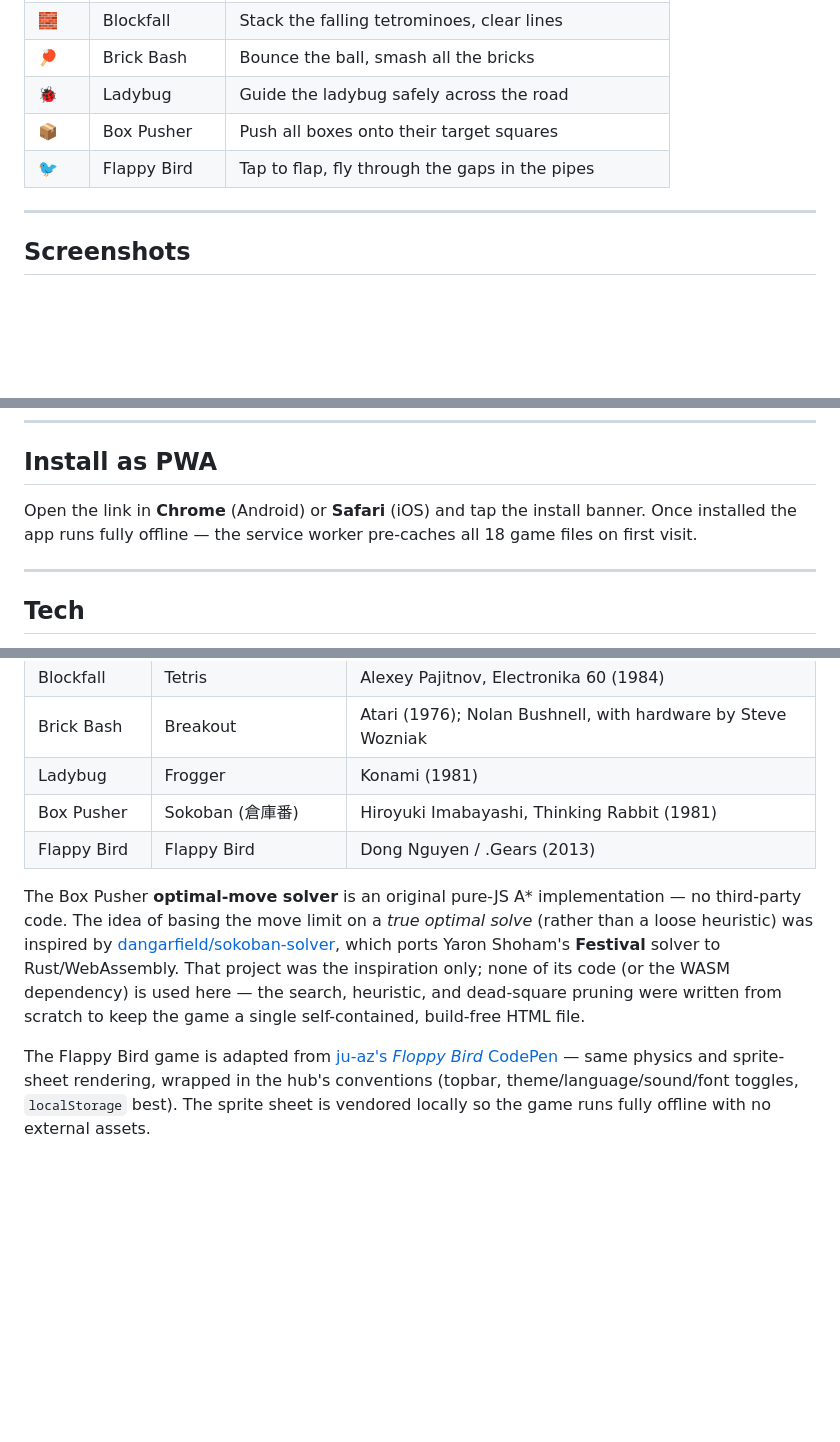
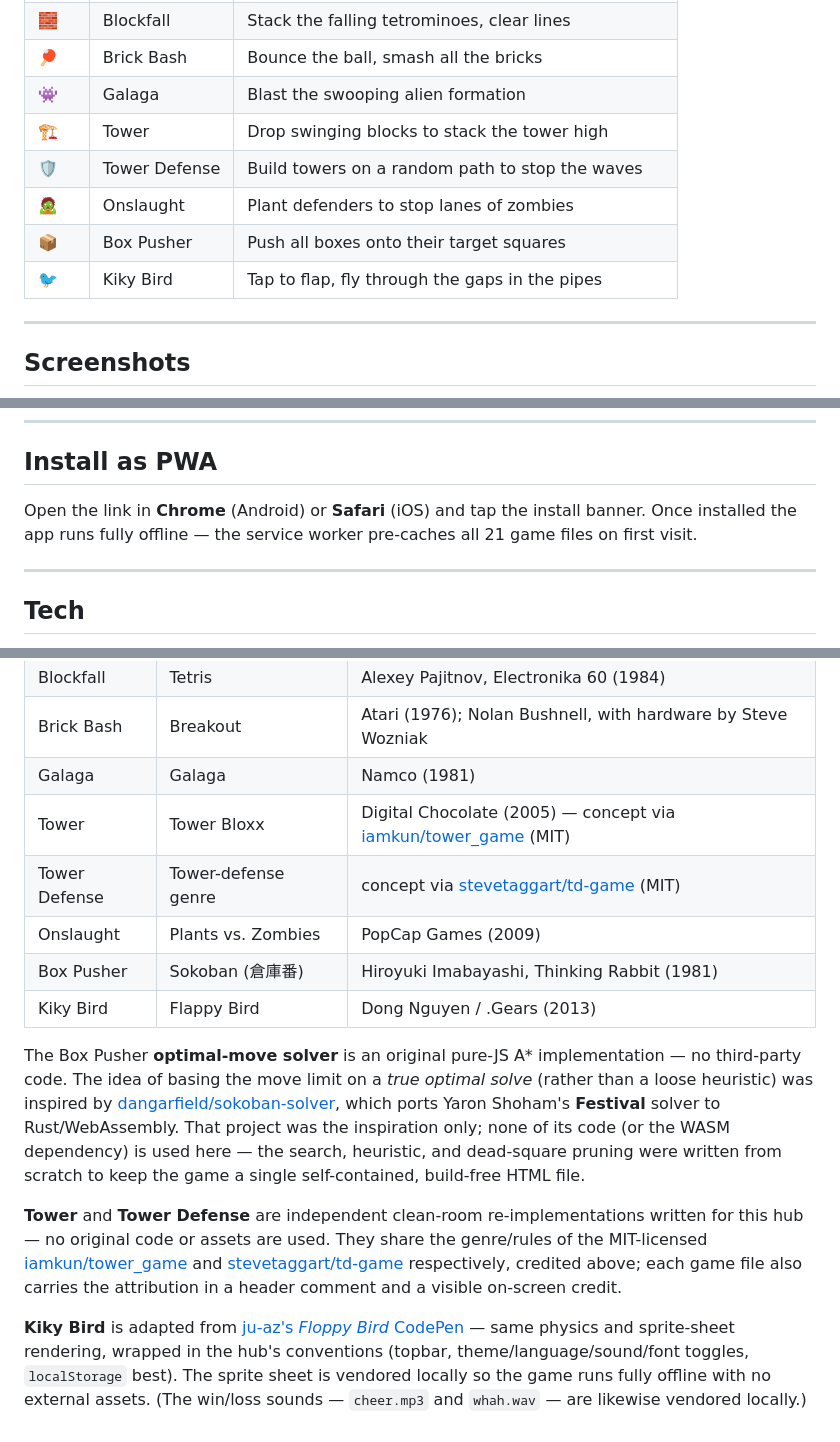
Before and after one commit to acosonic/toiletgames, a Markdown page: README.md, 3 parts joined by grey strips. Rendered like a GitHub page; blank space fills up the shorter version.

Commit message:
README: add Galaga, Tower, Tower Defense, Onslaught; rename Flappy->Kiky Bird; 18->21 games
Co-Authored-By: Claude Opus 4.8 <noreply@anthropic.com>

```diff
--- a/README.md
+++ b/README.md
@@ -29,9 +29,12 @@
 | 💎 | GemBlast | Match 3+ gems, chain combos before time runs out |
 | 🧱 | Blockfall | Stack the falling tetrominoes, clear lines |
 | 🏓 | Brick Bash | Bounce the ball, smash all the bricks |
-| 🐞 | Ladybug | Guide the ladybug safely across the road |
+| 👾 | Galaga | Blast the swooping alien formation |
+| 🏗️ | Tower | Drop swinging blocks to stack the tower high |
+| 🛡️ | Tower Defense | Build towers on a random path to stop the waves |
+| 🧟 | Onslaught | Plant defenders to stop lanes of zombies |
 | 📦 | Box Pusher | Push all boxes onto their target squares |
-| 🐦 | Flappy Bird | Tap to flap, fly through the gaps in the pipes |
+| 🐦 | Kiky Bird | Tap to flap, fly through the gaps in the pipes |
 
 ---
 
@@ -52,7 +55,7 @@
 
 ## Install as PWA
 
-Open the link in **Chrome** (Android) or **Safari** (iOS) and tap the install banner. Once installed the app runs fully offline — the service worker pre-caches all 18 game files on first visit.
+Open the link in **Chrome** (Android) or **Safari** (iOS) and tap the install banner. Once installed the app runs fully offline — the service worker pre-caches all 21 game files on first visit.
 
 ---
 
@@ -98,10 +101,15 @@ Every game is a from-scratch clone of a classic. No game engines, no copied code
 | GemBlast | Bejeweled | PopCap Games (2001); later *Candy Crush Saga*, King (2012) |
 | Blockfall | Tetris | Alexey Pajitnov, Electronika 60 (1984) |
 | Brick Bash | Breakout | Atari (1976); Nolan Bushnell, with hardware by Steve Wozniak |
-| Ladybug | Frogger | Konami (1981) |
+| Galaga | Galaga | Namco (1981) |
+| Tower | Tower Bloxx | Digital Chocolate (2005) — concept via [iamkun/tower_game](https://github.com/iamkun/tower_game) (MIT) |
+| Tower Defense | Tower-defense genre | concept via [stevetaggart/td-game](https://github.com/stevetaggart/td-game) (MIT) |
+| Onslaught | Plants vs. Zombies | PopCap Games (2009) |
 | Box Pusher | Sokoban (倉庫番) | Hiroyuki Imabayashi, Thinking Rabbit (1981) |
-| Flappy Bird | Flappy Bird | Dong Nguyen / .Gears (2013) |
+| Kiky Bird | Flappy Bird | Dong Nguyen / .Gears (2013) |
 
 The Box Pusher **optimal-move solver** is an original pure-JS A\* implementation — no third-party code. The idea of basing the move limit on a *true optimal solve* (rather than a loose heuristic) was inspired by [dangarfield/sokoban-solver](https://github.com/dangarfield/sokoban-solver), which ports Yaron Shoham's **Festival** solver to Rust/WebAssembly. That project was the inspiration only; none of its code (or the WASM dependency) is used here — the search, heuristic, and dead-square pruning were written from scratch to keep the game a single self-contained, build-free HTML file.
 
-The Flappy Bird game is adapted from [ju-az's *Floppy Bird* CodePen](https://codepen.io/ju-az/pen/eYJQwLx) — same physics and sprite-sheet rendering, wrapped in the hub's conventions (topbar, theme/language/sound/font toggles, `localStorage` best). The sprite sheet is vendored locally so the game runs fully offline with no external assets.
+**Tower** and **Tower Defense** are independent clean-room re-implementations written for this hub — no original code or assets are used. They share the genre/rules of the MIT-licensed [iamkun/tower_game](https://github.com/iamkun/tower_game) and [stevetaggart/td-game](https://github.com/stevetaggart/td-game) respectively, credited above; each game file also carries the attribution in a header comment and a visible on-screen credit.
+
+**Kiky Bird** is adapted from [ju-az's *Floppy Bird* CodePen](https://codepen.io/ju-az/pen/eYJQwLx) — same physics and sprite-sheet rendering, wrapped in the hub's conventions (topbar, theme/language/sound/font toggles, `localStorage` best). The sprite sheet is vendored locally so the game runs fully offline with no external assets. (The win/loss sounds — `cheer.mp3` and `whah.wav` — are likewise vendored locally.)
```
Also changed, not shown: other parts of README.md (+2 -2 lines).
